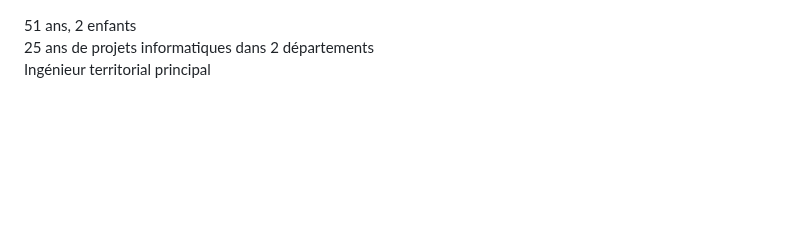
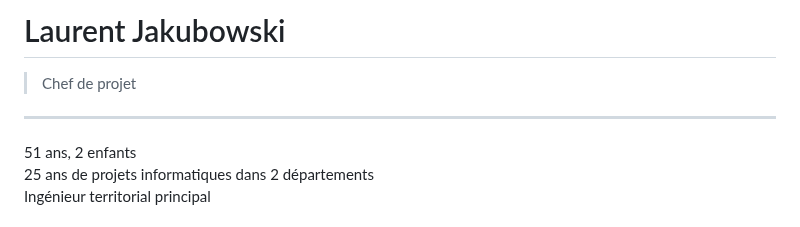
Before and after one commit to LJ59/Jakubowski-Laurent, a Markdown page: index.md, the part around the change. GitHub-like rendering; blank space fills up the shorter version.

```diff
--- a/index.md
+++ b/index.md
@@ -1,3 +1,6 @@
+# Laurent Jakubowski
+> Chef de projet
+---
 51 ans, 2 enfants
 25 ans de projets informatiques dans 2 départements
 Ingénieur territorial principal
```
